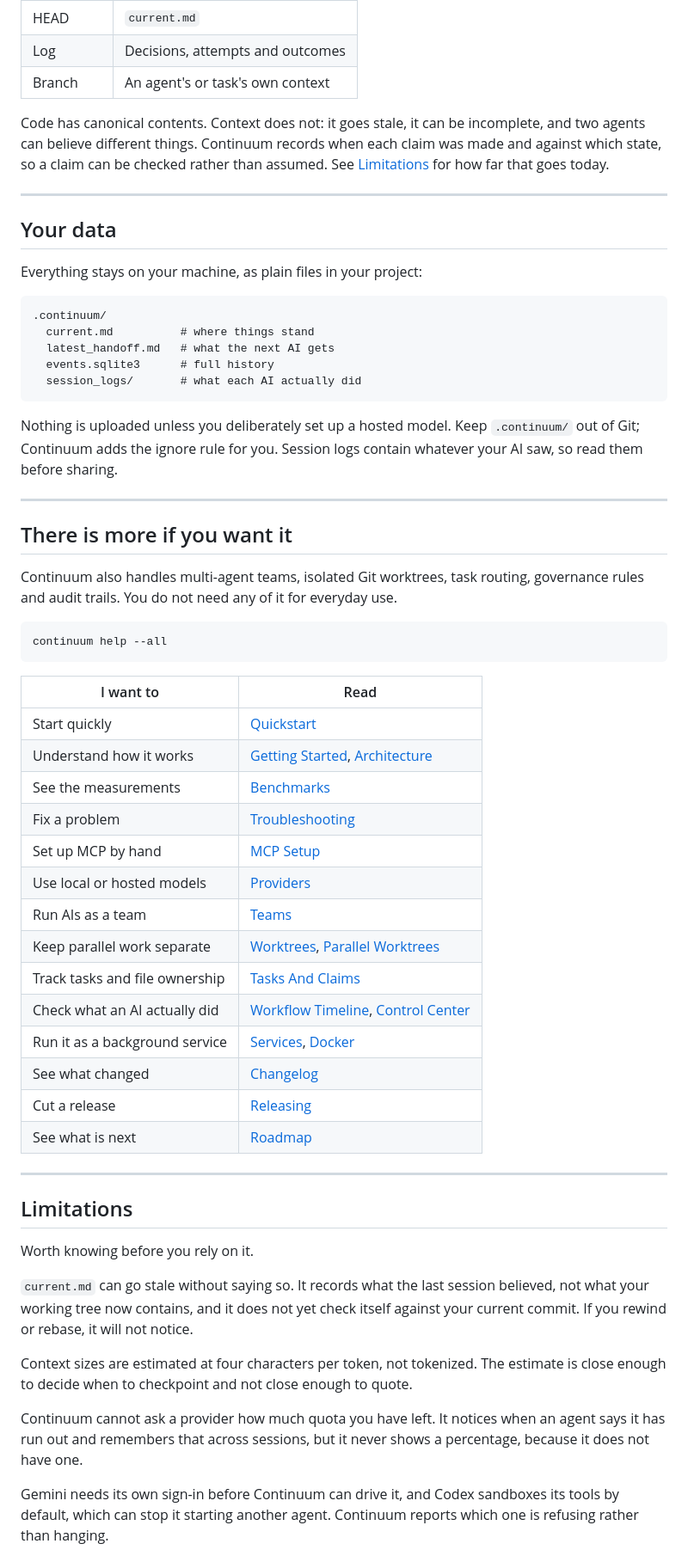
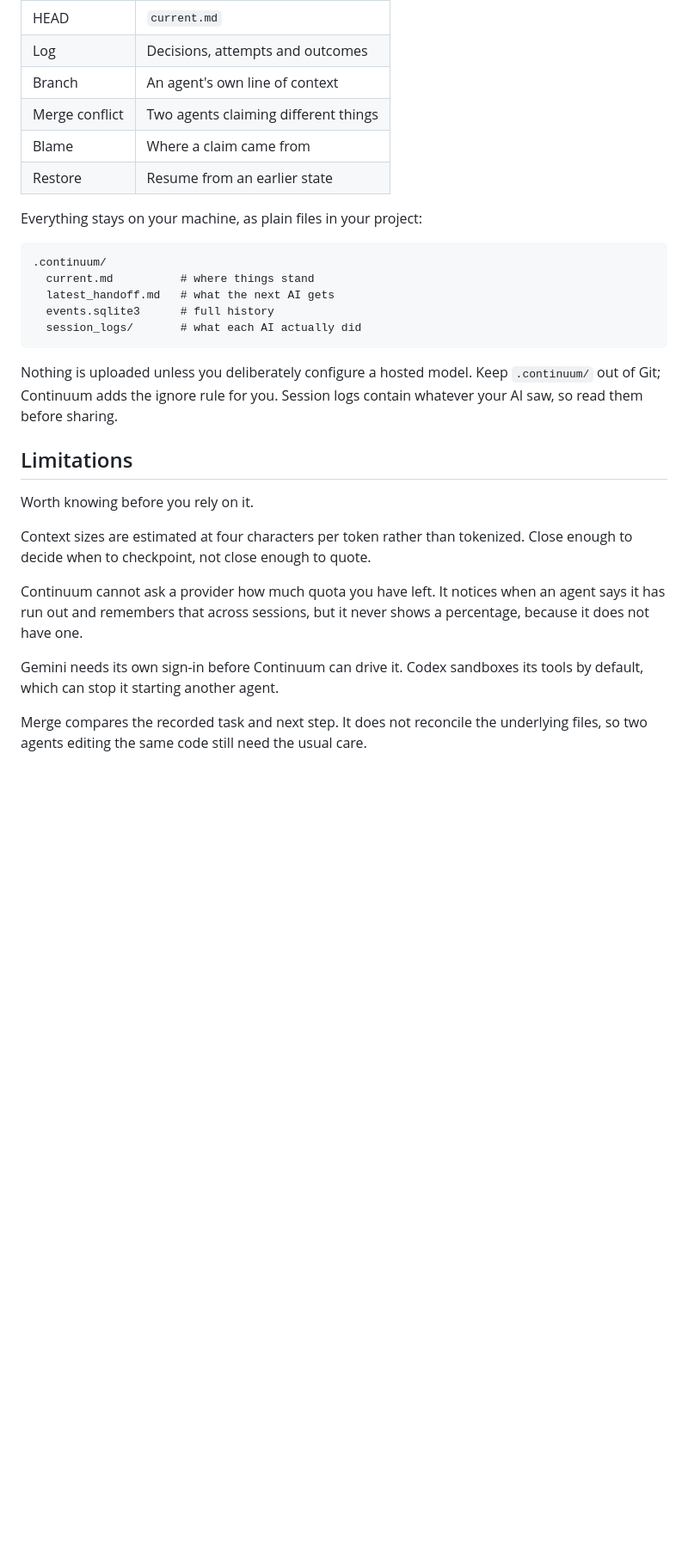
Before and after one commit to 00PrabalK00/Continuum, a Markdown page: README.md, the part around one of its changes. Shown at 86% size. GitHub-like rendering; blank space fills up the shorter version.

````diff
--- a/README.md
+++ b/README.md
@@ -262,15 +233,9 @@ what a new session reads.
 | HEAD | `current.md` |
 | Log | Decisions, attempts and outcomes |
-| Branch | An agent's or task's own context |
-
-Code has canonical contents. Context does not: it goes stale, it can be
-incomplete, and two agents can believe different things. Continuum records when
-each claim was made and against which state, so a claim can be checked rather
-than assumed. See [Limitations](#limitations) for how far that goes today.
-
----
-
-## Your data
+| Branch | An agent's own line of context |
+| Merge conflict | Two agents claiming different things |
+| Blame | Where a claim came from |
+| Restore | Resume from an earlier state |
 
 Everything stays on your machine, as plain files in your project:
 
@@ -282,58 +247,25 @@ Everything stays on your machine, as plain files in your project:
   session_logs/       # what each AI actually did
 ```
 
-Nothing is uploaded unless you deliberately set up a hosted model. Keep
+Nothing is uploaded unless you deliberately configure a hosted model. Keep
 `.continuum/` out of Git; Continuum adds the ignore rule for you. Session logs
 contain whatever your AI saw, so read them before sharing.
-
----
-
-## There is more if you want it
-
-Continuum also handles multi-agent teams, isolated Git worktrees, task routing,
-governance rules and audit trails. You do not need any of it for everyday use.
-
-```bash
-continuum help --all
-```
-
-| I want to | Read |
-| --- | --- |
-| Start quickly | [Quickstart](docs/quickstart.md) |
-| Understand how it works | [Getting Started](docs/getting-started.md), [Architecture](docs/architecture.md) |
-| See the measurements | [Benchmarks](docs/benchmarks.md) |
-| Fix a problem | [Troubleshooting](docs/troubleshooting.md) |
-| Set up MCP by hand | [MCP Setup](docs/mcp-setup.md) |
-| Use local or hosted models | [Providers](docs/providers.md) |
-| Run AIs as a team | [Teams](docs/teams.md) |
-| Keep parallel work separate | [Worktrees](docs/worktrees.md), [Parallel Worktrees](docs/parallel-worktrees.md) |
-| Track tasks and file ownership | [Tasks And Claims](docs/tasks-and-claims.md) |
-| Check what an AI actually did | [Workflow Timeline](docs/workflow-timeline.md), [Control Center](docs/control-center.md) |
-| Run it as a background service | [Services](docs/services.md), [Docker](docs/docker.md) |
-| See what changed | [Changelog](CHANGELOG.md) |
-| Cut a release | [Releasing](docs/releasing.md) |
-| See what is next | [Roadmap](docs/roadmap.md) |
-
----
 
 ## Limitations
 
 Worth knowing before you rely on it.
 
-`current.md` can go stale without saying so. It records what the last session
-believed, not what your working tree now contains, and it does not yet check
-itself against your current commit. If you rewind or rebase, it will not notice.
-
-Context sizes are estimated at four characters per token, not tokenized. The
-estimate is close enough to decide when to checkpoint and not close enough to
-quote.
+Context sizes are estimated at four characters per token rather than tokenized.
+Close enough to decide when to checkpoint, not close enough to quote.
 
 Continuum cannot ask a provider how much quota you have left. It notices when an
 agent says it has run out and remembers that across sessions, but it never shows
 a percentage, because it does not have one.
 
-Gemini needs its own sign-in before Continuum can drive it, and Codex sandboxes
-its tools by default, which can stop it starting another agent. Continuum
-reports which one is refusing rather than hanging.
+Gemini needs its own sign-in before Continuum can drive it. Codex sandboxes its
+tools by default, which can stop it starting another agent.
+
+Merge compares the recorded task and next step. It does not reconcile the
+underlying files, so two agents editing the same code still need the usual care.
 
 The benchmark covers one project and one recorded state, with two agents. It
````
Also changed, not shown: other parts of README.md (+185 -197 lines).
